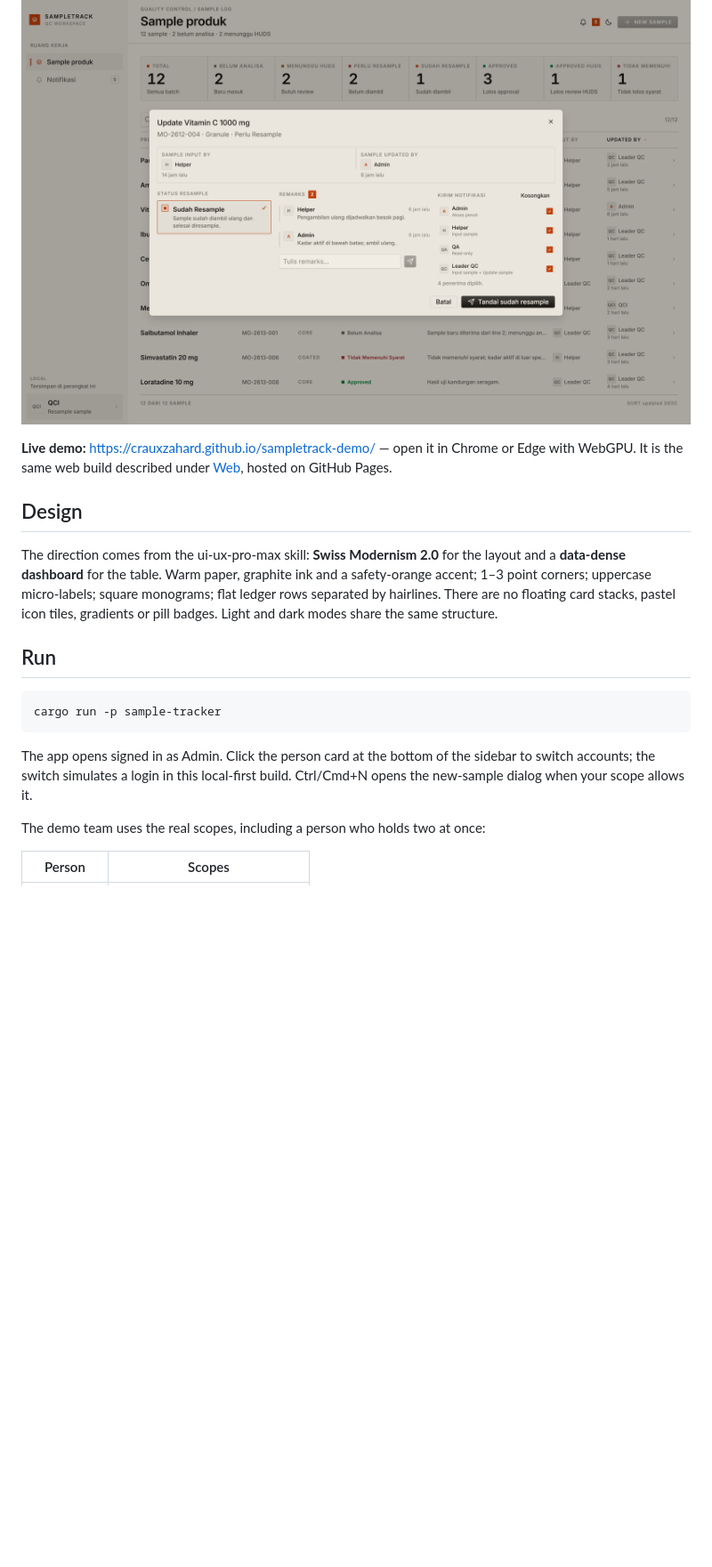
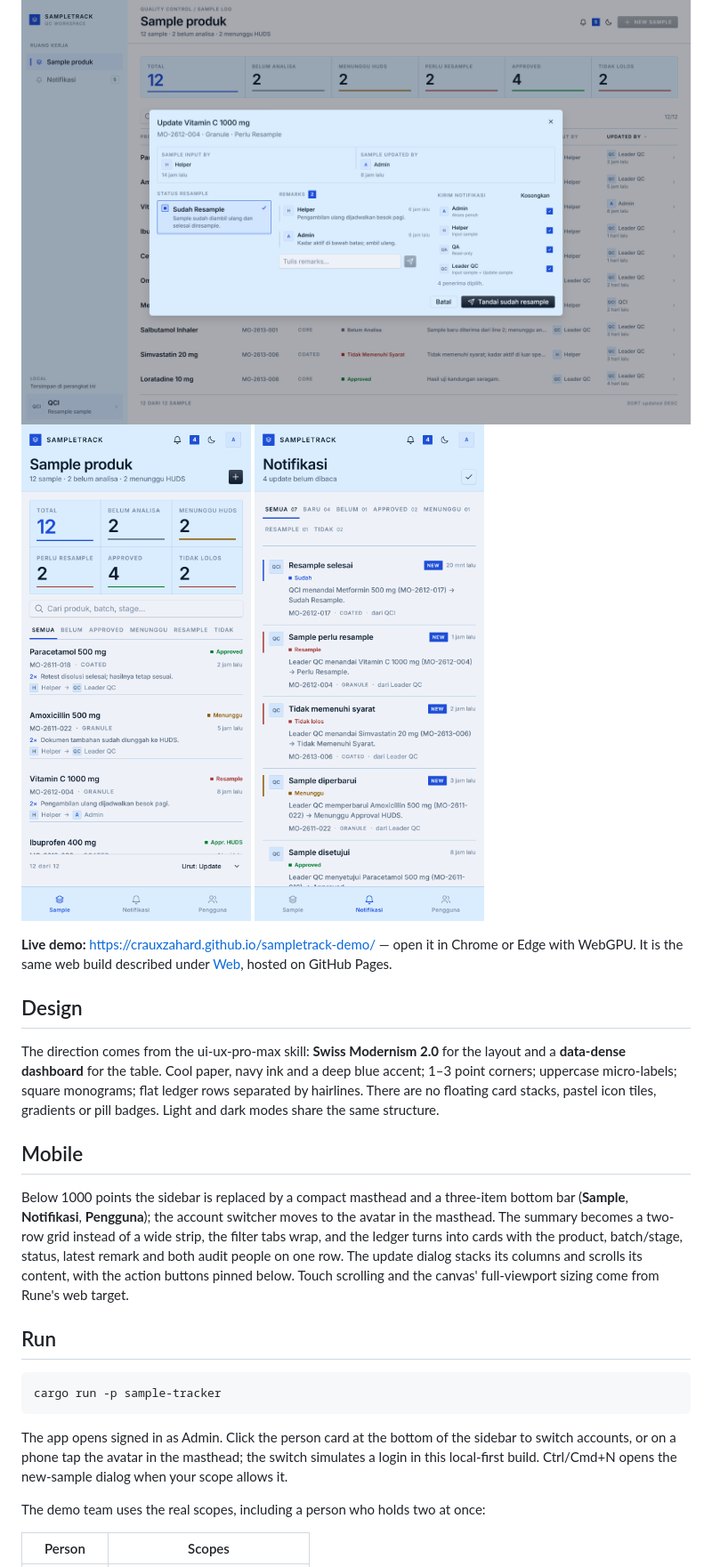
Before and after one commit to CrauxZahard/sampletrack, a Markdown page: README.md, the part around one of its changes. Shown at 89% size. GitHub-like rendering; pictures changed too: huds-approval.png, notices-mobile.png (added), resample-done.png; blank space fills up the shorter version.

````diff
--- a/README.md
+++ b/README.md
@@ -14,6 +14,8 @@ can add to it while the sample is still open, and the list shows the latest one
 ![team scopes](team-scopes.png)
 ![the HUDS approval step](huds-approval.png)
 ![completing a resampling request](resample-done.png)
+![the sample log on a phone](sample-list-mobile.png)
+![the inbox on a phone](notices-mobile.png)
 
 **Live demo:** <https://crauxzahard.github.io/sampletrack-demo/> — open it in Chrome or Edge
 with WebGPU. It is the same web build described under [Web](#web), hosted on GitHub Pages.
@@ -21,10 +23,20 @@ with WebGPU. It is the same web build described under [Web](#web), hosted on Git
 ## Design
 
 The direction comes from the ui-ux-pro-max skill: **Swiss Modernism 2.0** for the layout and a
-**data-dense dashboard** for the table. Warm paper, graphite ink and a safety-orange accent; 1–3
-point corners; uppercase micro-labels; square monograms; flat ledger rows separated by hairlines.
+**data-dense dashboard** for the table. Cool paper, navy ink and a deep blue accent; 1–3 point
+corners; uppercase micro-labels; square monograms; flat ledger rows separated by hairlines.
 There are no floating card stacks, pastel icon tiles, gradients or pill badges. Light and dark
 modes share the same structure.
+
+## Mobile
+
+Below 1000 points the sidebar is replaced by a compact masthead and a three-item bottom bar
+(**Sample**, **Notifikasi**, **Pengguna**); the account switcher moves to the avatar in the
+masthead. The summary becomes a two-row grid instead of a wide strip, the filter tabs wrap, and
+the ledger turns into cards with the product, batch/stage, status, latest remark and both audit
+people on one row. The update dialog stacks its columns and scrolls its content, with the action
+buttons pinned below. Touch scrolling and the canvas' full-viewport sizing come from Rune's web
+target.
 
 ## Run
 
@@ -33,8 +45,8 @@ cargo run -p sample-tracker
 ```
 
 The app opens signed in as Admin. Click the person card at the bottom of the sidebar to switch
-accounts; the switch simulates a login in this local-first build. Ctrl/Cmd+N opens the
-new-sample dialog when your scope allows it.
+accounts, or on a phone tap the avatar in the masthead; the switch simulates a login in this
+local-first build. Ctrl/Cmd+N opens the new-sample dialog when your scope allows it.
 
 The demo team uses the real scopes, including a person who holds two at once:
 
````
Also changed, not shown: other parts of README.md (+6 -4 lines), sample-list.png, team-scopes.png, 10 other files.
